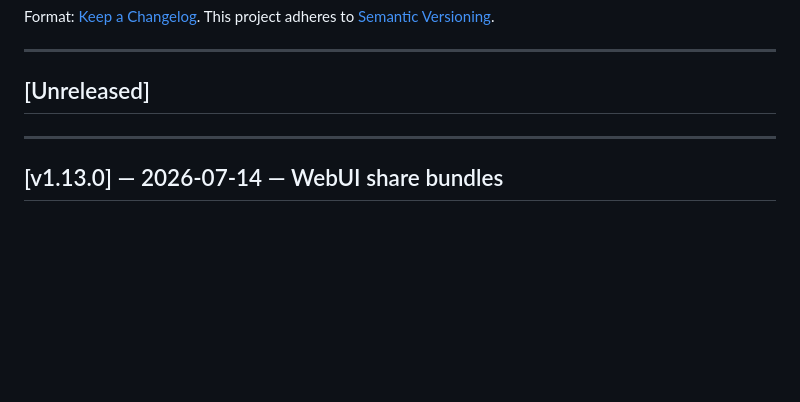
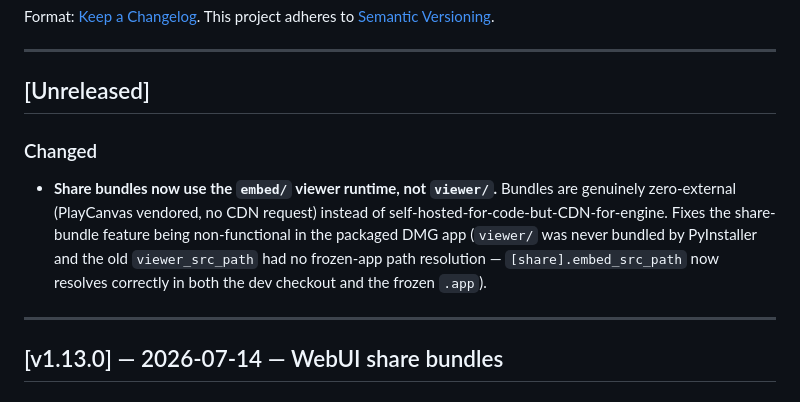
Before and after one commit to johannes-kaindl/autosplat, a Markdown page: pipeline/CHANGELOG.md, the part around the change. Drawn GitHub-style; blank space fills up the shorter version.

Commit message:
docs(pipeline): share-bundle embed/ migration changelog + scope update
Co-Authored-By: Claude Haiku 4.5 <noreply@anthropic.com>

```diff
--- a/pipeline/CHANGELOG.md
+++ b/pipeline/CHANGELOG.md
@@ -8,6 +8,16 @@ This project adheres to [Semantic Versioning](https://semver.org/spec/v2.0.0.htm
 ---
 
 ## [Unreleased]
+
+### Changed
+
+- **Share bundles now use the `embed/` viewer runtime, not `viewer/`.**
+  Bundles are genuinely zero-external (PlayCanvas vendored, no CDN request)
+  instead of self-hosted-for-code-but-CDN-for-engine. Fixes the share-bundle
+  feature being non-functional in the packaged DMG app (`viewer/` was never
+  bundled by PyInstaller and the old `viewer_src_path` had no frozen-app
+  path resolution — `[share].embed_src_path` now resolves correctly in both
+  the dev checkout and the frozen `.app`).
 
 ---
 
```
Also changed, not shown: 1 other file.
